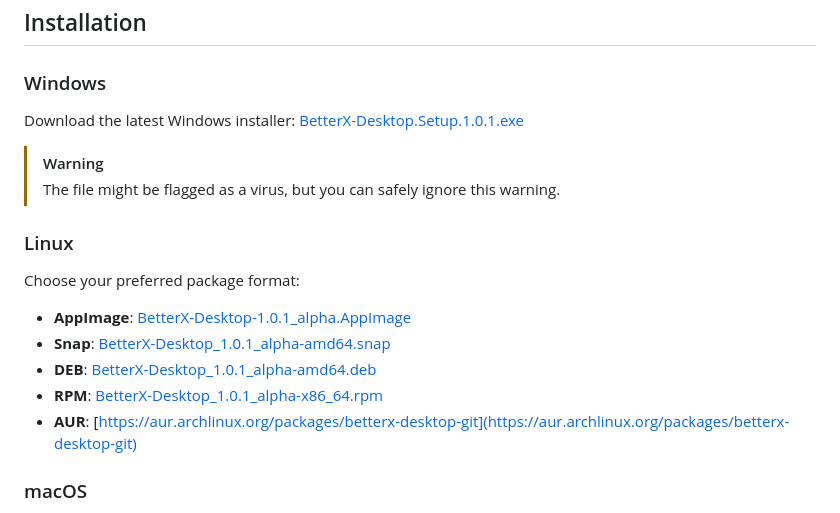
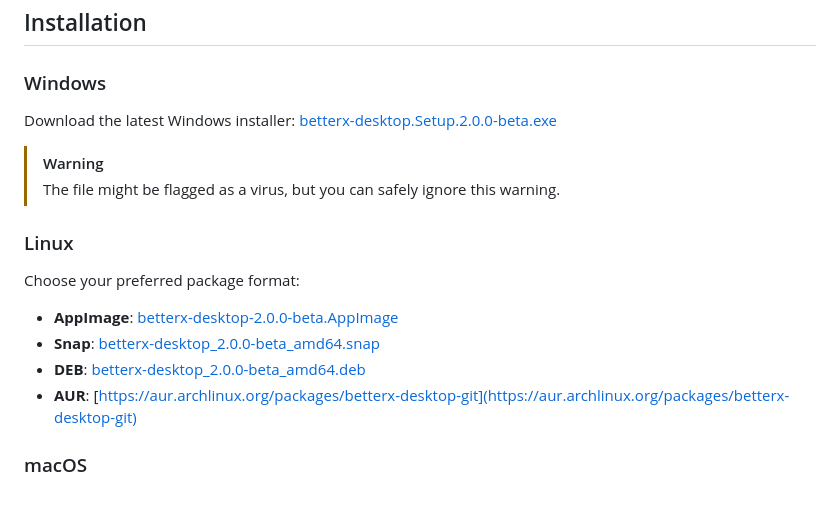
Before and after one commit to Feur-Inc/BetterX-Desktop, a Markdown page: README.md, the part around the change. Drawn GitHub-style.

```diff
--- a/README.md
+++ b/README.md
@@ -7,17 +7,16 @@ Enhance your X (formerly Twitter) experience with BetterX Desktop!
 ## Installation
 
 ### Windows
-Download the latest Windows installer: [BetterX-Desktop.Setup.1.0.1.exe](https://github.com/Feur-Inc/BetterX-Desktop/releases/download/v1.0.1-alpha/betterx-desktop.Setup.1.0.1-alpha.exe)
+Download the latest Windows installer: [betterx-desktop.Setup.2.0.0-beta.exe](https://github.com/Feur-Inc/BetterX-Desktop/releases/download/v2.0/betterx-desktop.Setup.2.0.0-beta.exe)
 
 > [!WARNING]
 > The file might be flagged as a virus, but you can safely ignore this warning.
 
 ### Linux
 Choose your preferred package format:
-- **AppImage**: [BetterX-Desktop-1.0.1_alpha.AppImage](https://github.com/Feur-Inc/BetterX-Desktop/releases/download/v1.0.1-alpha/betterx-desktop-1.0.1-alpha.AppImage)
-- **Snap**: [BetterX-Desktop_1.0.1_alpha-amd64.snap](https://github.com/Feur-Inc/BetterX-Desktop/releases/download/v1.0.1-alpha/betterx-desktop_1.0.1-alpha_amd64.snap)
-- **DEB**: [BetterX-Desktop_1.0.1_alpha-amd64.deb](https://github.com/Feur-Inc/BetterX-Desktop/releases/download/v1.0.1-alpha/betterx-desktop_1.0.1-alpha_amd64.deb)
-- **RPM**: [BetterX-Desktop_1.0.1_alpha-x86_64.rpm](https://github.com/Feur-Inc/BetterX-Desktop/releases/download/v1.0.1-alpha/betterx-desktop-1.0.1-alpha.x86_64.rpm)
+- **AppImage**: [betterx-desktop-2.0.0-beta.AppImage](https://github.com/Feur-Inc/BetterX-Desktop/releases/download/v2.0/betterx-desktop-2.0.0-beta.AppImage)
+- **Snap**: [betterx-desktop_2.0.0-beta_amd64.snap](https://github.com/Feur-Inc/BetterX-Desktop/releases/download/v2.0/betterx-desktop_2.0.0-beta_amd64.snap)
+- **DEB**: [betterx-desktop_2.0.0-beta_amd64.deb](https://github.com/Feur-Inc/BetterX-Desktop/releases/download/v2.0/betterx-desktop_2.0.0-beta_amd64.deb)
 - **AUR**: [https://aur.archlinux.org/packages/betterx-desktop-git](https://aur.archlinux.org/packages/betterx-desktop-git)
 ### macOS
 Feur.
```
